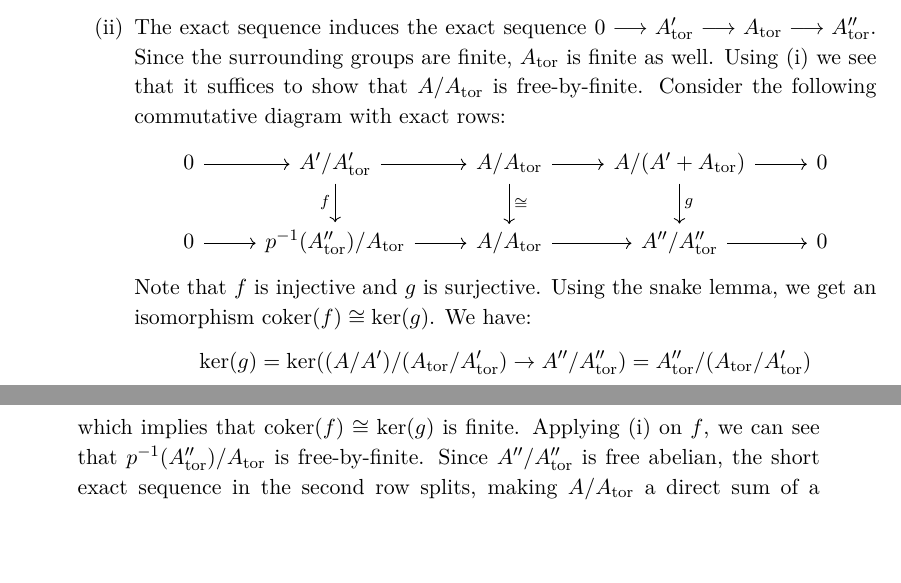
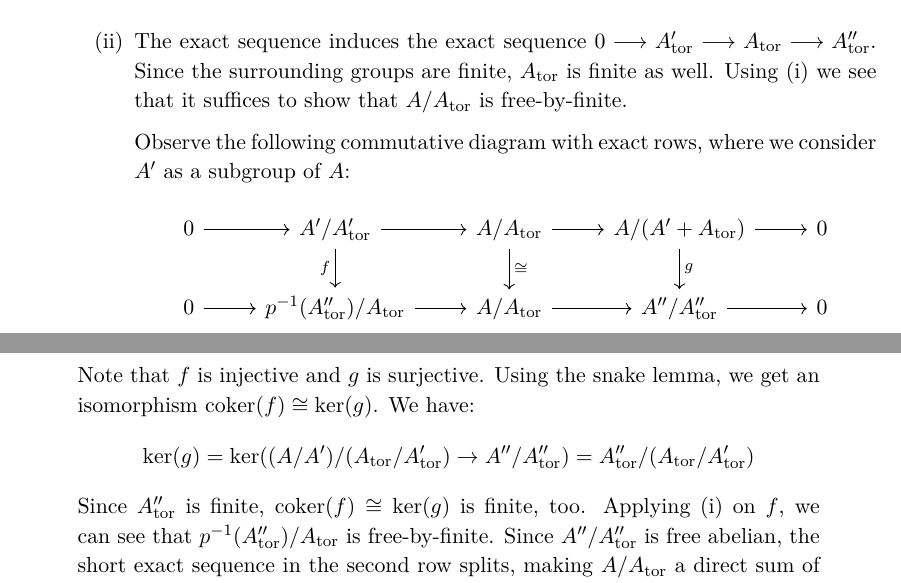
Before and after one commit to yishn/Uni, a LaTeX thesis (Master Thesis/thesis.tex, which reads Master Thesis/synopsis.tex): two parts of pages 19 and 20 of 25, joined at a grey line, cut so that both start at the same text, the shorter picture padded with empty space. Compiled offline with XeLaTeX.

Commit message:
Mention subgroup considerations

```diff
--- a/Master Thesis/synopsis.tex
+++ b/Master Thesis/synopsis.tex
@@ -415,14 +415,16 @@ An abelian group $A$ is called \textit{free-by-finite} if its torsion subgroup $
 \item Let $B$ be free-by-finite and $K = \ker(f)$. Considering $A/K$ as a subgroup of $B$, we see that $A/K$ is free-by-finite. Since $(A/K)_\text{tor}$ and $K$ are finite, $K' = \{a\in A\mid na\in K \text{ for some }n\in\mathbb{N}\}$ is finite as well, in particular $A_\text{tor}$ is finite. In fact $K'=A_\text{tor}$, since $K\subset A_\text{tor}$. Now consider the surjection $A\to A/K\to (A/K)/(A/K)_\text{tor}$. This map has kernel $K'$, thus inducing an isomorphism from $A/A_\text{tor}$ to a free abelian group.
 
 Now let $A$ be free-by-finite, i.e. $A = A_\text{tor} \oplus F$ for some free abelian group $F$, and $K=\ker(f)$. Since $K\subset A$ is finite, $K$ is actually contained in $A_\text{tor}$. Therefore, we see that $A/K$ is free by finite as well, and by extension, the image $I$ of $f$. Set $m = \#B/I$ and consider the canonical map $B\stackrel{\cdot m}{\to} I \to I/I_\text{tor}$. This map has kernel $\{b\in B \mid mb \in I_\text{tor}\} = B_\text{tor}$, making $B/B_\text{tor}$ isomorphic to a subgroup of the free abelian group $I/I_\text{tor}$. Now both $I_\text{tor}$ and $B_\text{tor}/I_\text{tor} \subset B/I$ are finite, hence $B_\text{tor}$ is finite as well.
-\item The exact sequence induces the exact sequence $0 \longrightarrow A'_\text{tor} \longrightarrow A_\text{tor} \longrightarrow A''_\text{tor}$. Since the surrounding groups are finite, $A_\text{tor}$ is finite as well. Using (i) we see that it suffices to show that $A/A_\text{tor}$ is free-by-finite. Consider the following commutative diagram with exact rows:
+\item The exact sequence induces the exact sequence $0 \longrightarrow A'_\text{tor} \longrightarrow A_\text{tor} \longrightarrow A''_\text{tor}$. Since the surrounding groups are finite, $A_\text{tor}$ is finite as well. Using (i) we see that it suffices to show that $A/A_\text{tor}$ is free-by-finite.
+
+Observe the following commutative diagram with exact rows, where we consider $A'$ as a subgroup of $A$:
 \[ \begin{tikzcd}
 0 \ar[r]& A'/A'_\text{tor}\ar[r]\ar[d, "f"'] & A/A_\text{tor}\ar[r]\ar[d, "\cong"] & A/(A'+A_\text{tor}) \ar[r]\ar[d, "g"]& 0\\
 0 \ar[r] & p^{-1}(A''_\text{tor})/A_\text{tor} \ar[r]& A/A_\text{tor}\ar[r] & A''/A''_\text{tor}\ar[r] & 0
 \end{tikzcd} \]
 Note that $f$ is injective and $g$ is surjective. Using the snake lemma, we get an isomorphism $\operatorname{coker}(f)\cong \ker(g)$. We have:
 \[\ker(g) = \ker( (A/A')/(A_\text{tor}/A'_\text{tor}) \to A''/A''_\text{tor} ) = A''_\text{tor}/(A_\text{tor}/A'_\text{tor})\]
-which implies that $\operatorname{coker}(f)\cong \ker(g)$ is finite. Applying (i) on $f$, we can see that $p^{-1}(A''_\text{tor})/A_\text{tor}$ is free-by-finite. Since $A''/A''_\text{tor}$ is free abelian, the short exact sequence in the second row splits, making $A/A_\text{tor}$ a direct sum of a free-by-finite group and a free group.
+Since $A''_\text{tor}$ is finite, $\operatorname{coker}(f)\cong \ker(g)$ is finite, too. Applying (i) on $f$, we can see that $p^{-1}(A''_\text{tor})/A_\text{tor}$ is free-by-finite. Since $A''/A''_\text{tor}$ is free abelian, the short exact sequence in the second row splits, making $A/A_\text{tor}$ a direct sum of a free-by-finite group and a free group.
 \item Subgroups of free-by-finite groups are free-by-finite. Now assume $A'$ is finitely generated. We consider $A'$ as a subgroup of $A$. Let $T=A_\text{tor}$. By replacing $A'$, $A$, $A''$ with $A'/(T\cap A')$, $A/T$, $A''/p(T)$ respectively, we can assume that $A$ is free and $A'$ is free of finite rank. Let $B$ be a basis of $A$. There exists a finite subset $C\subset B$ such that $A'\subset \bigoplus_{b\in C}\mathbb{Z}b$. We get an exact sequence:
 \[ 0 \longrightarrow \Big(\bigoplus_{b\in C} \mathbb{Z}b\Big)\Big/A' \longrightarrow A/A' \longrightarrow \bigoplus_{b\in B\setminus C}\mathbb{Z}b \longrightarrow 0 \]
 The left abelian group is finitely generated, particularly free-by-finite. The right group is free, hence also free-by-finite. By (ii), $A/A'\cong A''$ is free-by-finite as well.
```
